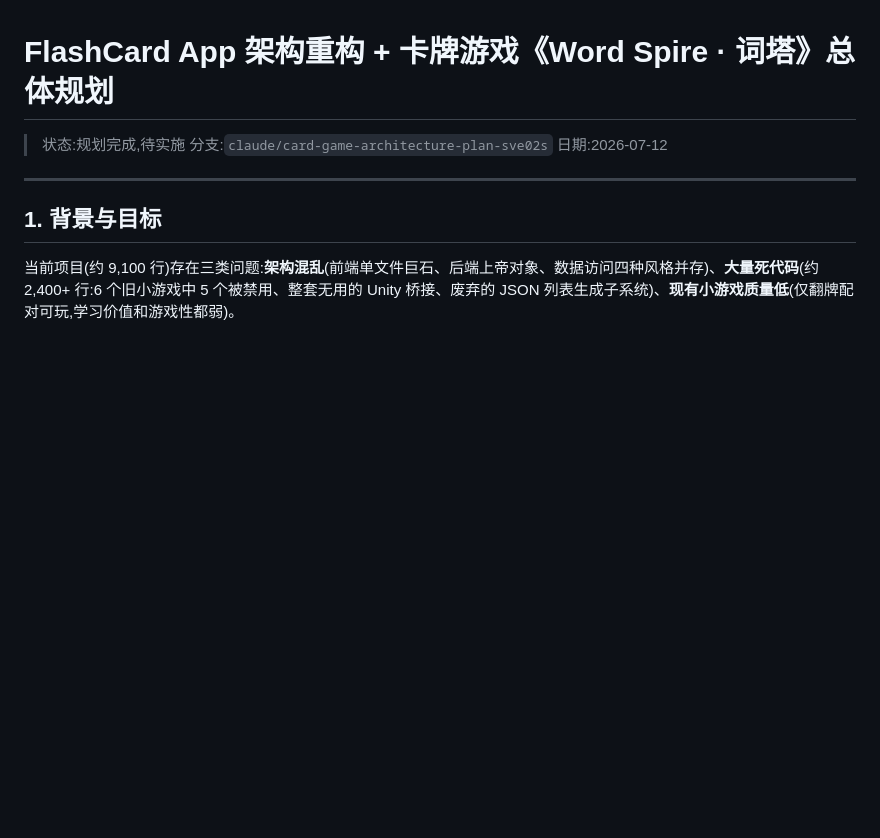
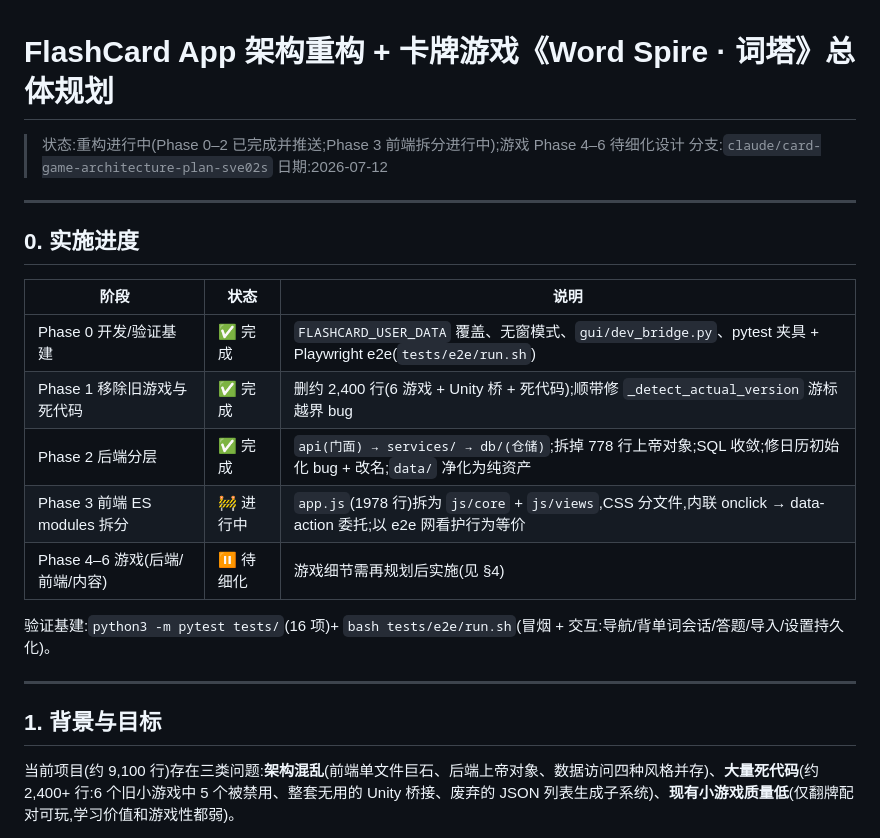
Before and after one commit to Maimai-l/Flash_Card_App, a Markdown page: docs/PLAN.md, the part around the change. Rendered like a GitHub page; blank space fills up the shorter version.

Commit message:
docs: track refactor progress (Phases 0-2 done, Phase 3 in progress)
Co-Authored-By: Claude Fable 5 <noreply@anthropic.com>
Claude-Session: https://claude.ai/code/session_01LHqATszwbBvv2ix6BKP6wV

```diff
--- a/docs/PLAN.md
+++ b/docs/PLAN.md
@@ -1,8 +1,22 @@
 # FlashCard App 架构重构 + 卡牌游戏《Word Spire · 词塔》总体规划
 
-> 状态:规划完成,待实施
+> 状态:重构进行中(Phase 0–2 已完成并推送;Phase 3 前端拆分进行中);游戏 Phase 4–6 待细化设计
 > 分支:`claude/card-game-architecture-plan-sve02s`
 > 日期:2026-07-12
+
+---
+
+## 0. 实施进度
+
+| 阶段 | 状态 | 说明 |
+|---|---|---|
+| Phase 0 开发/验证基建 | ✅ 完成 | `FLASHCARD_USER_DATA` 覆盖、无窗模式、`gui/dev_bridge.py`、pytest 夹具 + Playwright e2e(`tests/e2e/run.sh`) |
+| Phase 1 移除旧游戏与死代码 | ✅ 完成 | 删约 2,400 行(6 游戏 + Unity 桥 + 死代码);顺带修 `_detect_actual_version` 游标越界 bug |
+| Phase 2 后端分层 | ✅ 完成 | `api(门面) → services/ → db/(仓储)`;拆掉 778 行上帝对象;SQL 收敛;修日历初始化 bug + 改名;`data/` 净化为纯资产 |
+| Phase 3 前端 ES modules 拆分 | 🚧 进行中 | `app.js`(1978 行)拆为 `js/core` + `js/views`,CSS 分文件,内联 onclick → data-action 委托;以 e2e 网看护行为等价 |
+| Phase 4–6 游戏(后端/前端/内容) | ⏸ 待细化 | 游戏细节需再规划后实施(见 §4) |
+
+验证基建:`python3 -m pytest tests/`(16 项)+ `bash tests/e2e/run.sh`(冒烟 + 交互:导航/背单词会话/答题/导入/设置持久化)。
 
 ---
 
```
